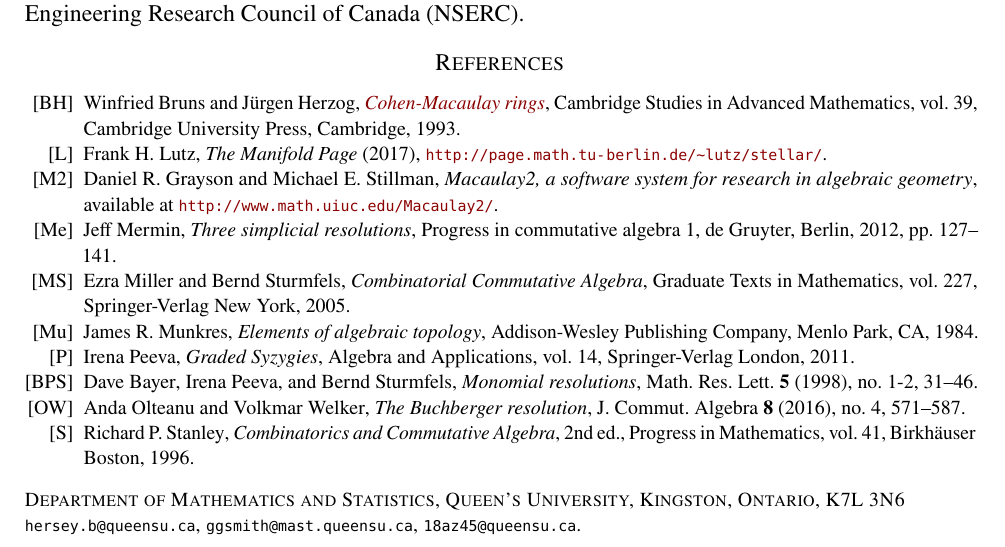
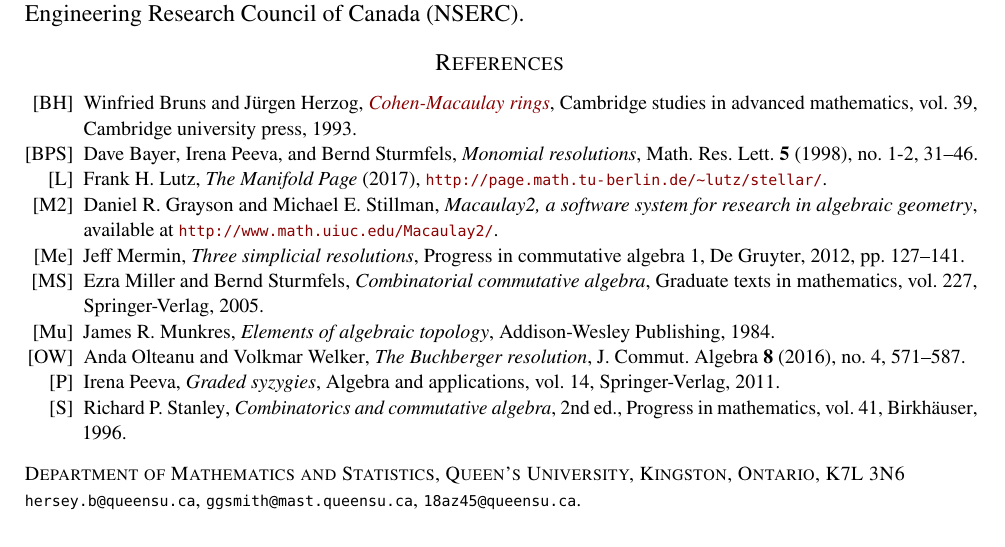
Before and after one commit to ggsmith/Collaborations, a LaTeX paper (herseySmithZotine.tex): part of page 8 of 8, cut so that both start at the same text. Compiled offline with pdfLaTeX.

Commit message:
Updating references

```diff
--- a/herseySmithZotine.tex
+++ b/herseySmithZotine.tex
@@ -833,14 +833,29 @@ Engineering Research Council of Canada (NSERC).
       author={Herzog, J\"{u}rgen},
       title={\href{https://doi.org/10.1017/CBO9780511608681}%
         {Cohen-Macaulay rings}},
-      series={Cambridge Studies in Advanced Mathematics},
+      series={Cambridge studies in advanced mathematics},
       volume={39},
-      publisher={Cambridge University Press, Cambridge},
+      publisher={Cambridge university press},
       date={1993},
       pages={xii+403},
       % isbn={0-521-41068-1},
       % review={\MR{1251956}},
       % doi={10.1017/CBO9780511608681},
+    }
+
+    \bib{BPS}{article}{
+      author={Bayer, Dave},
+      author={Peeva, Irena},
+      author={Sturmfels, Bernd},
+      title={Monomial resolutions},
+      journal={Math. Res. Lett.},
+      volume={5},
+      date={1998},
+      number={1-2},
+      pages={31--46},
+      % issn={1073-2780},
+      % review={\MR{1618363}},
+      % doi={10.4310/MRL.1998.v5.n1.a3},
     }
 
     \bib{LutzM}{webpage}{
@@ -863,11 +878,9 @@ Engineering Research Council of Canada (NSERC).
       label={Me},
       author={Mermin, Jeff},
       title={Three simplicial resolutions},
-      conference={
+      book={
         title={Progress in commutative algebra 1},
-      },
-      book={
-        publisher={de Gruyter, Berlin},
+        publisher={De Gruyter},
       },
       date={2012},
       pages={127--141},
@@ -877,10 +890,10 @@ Engineering Research Council of Canada (NSERC).
     \bib{MS}{book}{
       author={Miller, Ezra},
       author={Sturmfels, Bernd},
-      title={Combinatorial Commutative Algebra},
-      series={Graduate Texts in Mathematics},
+      title={Combinatorial commutative algebra},
+      series={Graduate texts in mathematics},
       volume={227},
-      publisher={Springer-Verlag New York},
+      publisher={Springer-Verlag},
       date={2005},
       pages={xiv+420}
       % isbn={9780387237077},
@@ -890,78 +903,11 @@ Engineering Research Council of Canada (NSERC).
       label={Mu},
       author={Munkres, James R.},
       title={Elements of algebraic topology},
-      publisher={Addison-Wesley Publishing Company, Menlo Park, CA},
+      publisher={Addison-Wesley Publishing},
       date={1984},
       pages={ix+454},
       % isbn={0-201-04586-9},
       % review={\MR{755006}},
-    }
-
-    \bib{Peeva}{book}{
-      author={Peeva, Irena},
-      title={Graded Syzygies},
-      series={Algebra and Applications},
-      volume={14},
-      publisher={Springer-Verlag London},
-      date={2011},
-      pages={xii+304}
-      % isbn={9781447126164},
-    }
-
-    % \bib{BT}{article}{
-    %   author={Bj\"{o}rner, Anders},
-    %   author={Tancer, Martin},
-    %   title={Note: Combinatorial Alexander duality---a short and elementary
-    %     proof},
-    %   journal={Discrete Comput. Geom.},
-    %   volume={42},
-    %   date={2009},
-    %   number={4},
-    %   pages={586--593},
-    %   issn={0179-5376},
-    %   review={\MR{2556456}},
-    %   doi={10.1007/s00454-008-9102-x},
-    % }
-
-    % \bib{Cook}{article}{
-    %   author={Cook, David, II},
-    %   title={Simplicial decomposability},
-    %   journal={J. Softw. Algebra Geom.},
-    %   volume={2},
-    %   date={2010},
-    %   pages={20--23},
-    %   issn={1948-7916},
-    %   review={\MR{2881131}},
-    %   doi={10.2140/jsag.2010.2.20},
-    % }
-
-    % \bib{PV}{article}{
-    %   author={Peeva, Irena},
-    %   author={Velasco, Mauricio},
-    %   title={Frames and degenerations of monomial resolutions},
-    %   journal={Trans. Amer. Math. Soc.},
-    %   volume={363},
-    %   date={2011},
-    %   number={4},
-    %   pages={2029--2046},
-    %   issn={0002-9947},
-    %   review={\MR{2746674}},
-    %   doi={10.1090/S0002-9947-2010-04980-3},
-    % }
-
-    \bib{BPS}{article}{
-      author={Bayer, Dave},
-      author={Peeva, Irena},
-      author={Sturmfels, Bernd},
-      title={Monomial resolutions},
-      journal={Math. Res. Lett.},
-      volume={5},
-      date={1998},
-      number={1-2},
-      pages={31--46},
-      % issn={1073-2780},
-      % review={\MR{1618363}},
-      % doi={10.4310/MRL.1998.v5.n1.a3},
     }
 
     \bib{OW}{article}{
@@ -978,14 +924,24 @@ Engineering Research Council of Canada (NSERC).
       % doi={10.1216/JCA-2016-8-4-571},
     }
 
+    \bib{Peeva}{book}{
+      author={Peeva, Irena},
+      title={Graded syzygies},
+      series={Algebra and applications},
+      volume={14},
+      publisher={Springer-Verlag},
+      date={2011},
+      pages={xii+304}
+      % isbn={9781447126164},
+    }
 
     \bib{Stanley}{book}{
       author={Stanley, Richard~P.},
-      title={Combinatorics and Commutative Algebra},
-      series={Progress in Mathematics},
+      title={Combinatorics and commutative algebra},
+      series={Progress in mathematics},
       volume={41},
       edition={2},
-      publisher={Birkh{\"a}user Boston},
+      publisher={Birkh{\"a}user},
       date={1996},
       pages={xi+166}
       % isbn={9780817643690},
```
Also changed, not shown: herseySmithZotine.pdf, 1 other file.
